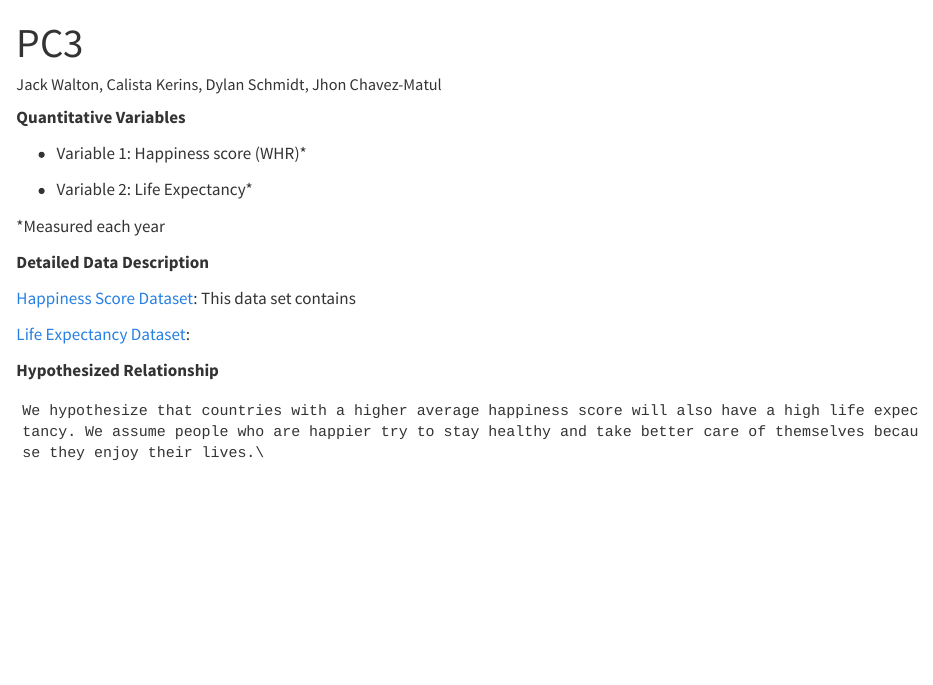
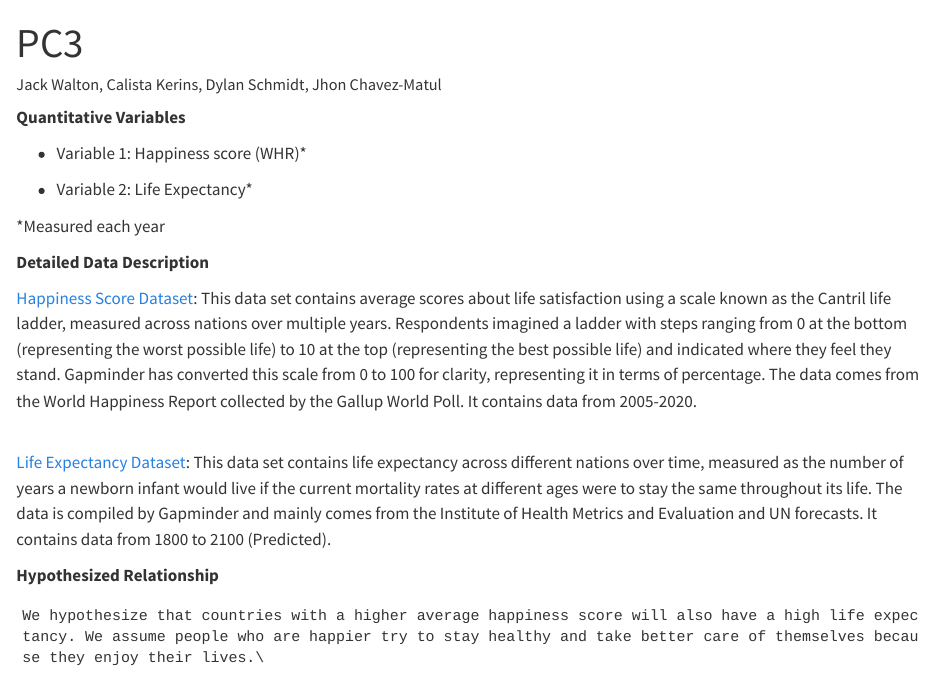
Before and after one commit to calistakerins/Data-Visualization-with-Linear-Regression, a Quarto document (PC3.qmd): the page in a window 1100 px wide, from its top. Rendered offline with R 4.5, knitr and Pandoc in place of Quarto, with nearby package versions.

Commit message:
move docs stuff

```diff
--- a/PC3.qmd
+++ b/PC3.qmd
@@ -15,9 +15,10 @@ editor: visual
 
 **Detailed Data Description**
 
-[Happiness Score Dataset](https://docs.google.com/spreadsheets/d/1ll4dtbYCDKWzqIfpC5ZXYdxIyjZ8lKnEyWHQI4a_yM0/edit#gid=501532268): This data set contains
+[Happiness Score Dataset](https://docs.google.com/spreadsheets/d/1ll4dtbYCDKWzqIfpC5ZXYdxIyjZ8lKnEyWHQI4a_yM0/edit#gid=501532268): This data set contains average scores about life satisfaction using a scale known as the Cantril life ladder, measured across nations over multiple years. Respondents imagined a ladder with steps ranging from 0 at the bottom (representing the worst possible life) to 10 at the top (representing the best possible life) and indicated where they feel they stand. Gapminder has converted this scale from 0 to 100 for clarity, representing it in terms of percentage. The data comes from the World Happiness Report collected by the Gallup World Poll. It contains data from 2005-2020.
 
-[Life Expectancy Dataset](https://docs.google.com/spreadsheets/d/1RehxZjXd7_rG8v2pJYV6aY0J3LAsgUPDQnbY4dRdiSs/edit#gid=501532268):
+\
+[Life Expectancy Dataset](https://docs.google.com/spreadsheets/d/1RehxZjXd7_rG8v2pJYV6aY0J3LAsgUPDQnbY4dRdiSs/edit#gid=501532268): This data set contains life expectancy across different nations over time, measured as the number of years a newborn infant would live if the current mortality rates at different ages were to stay the same throughout its life. The data is compiled by Gapminder and mainly comes from the Institute of Health Metrics and Evaluation and UN forecasts. It contains data from 1800 to 2100 (Predicted).
 
 **Hypothesized Relationship**
 
```
